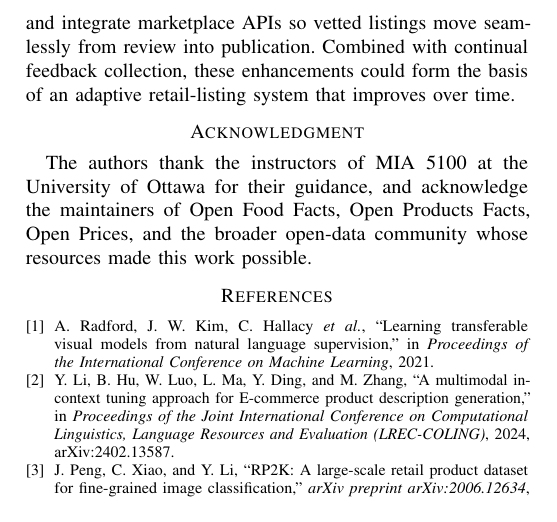
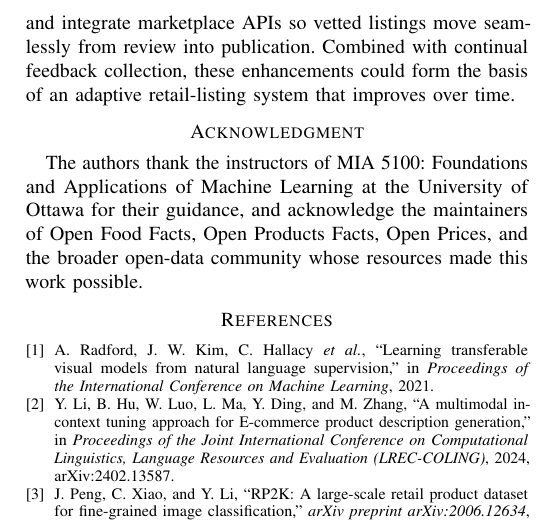
Before and after one commit to kennasoft/MIA5100_group_project, a LaTeX paper (docs/final_report/final_report_5pg.tex): part of page 5 of 9, cut so that both start at the same text. Compiled offline with pdfLaTeX.

Commit message:
Add course title to acknowledgements

```diff
--- a/docs/final_report/final_report_5pg.tex
+++ b/docs/final_report/final_report_5pg.tex
@@ -500,8 +500,8 @@ could form the basis of an adaptive retail-listing system that improves over
 time.
 
 \section*{Acknowledgment}
-The authors thank the instructors of MIA 5100 at the University of Ottawa for
-their guidance, and acknowledge the maintainers of Open Food Facts, Open
+The authors thank the instructors of MIA 5100: Foundations and Applications of Machine Learning at the
+University of Ottawa for their guidance, and acknowledge the maintainers of Open Food Facts, Open
 Products Facts, Open Prices, and the broader open-data community whose resources
 made this work possible.
 
```
